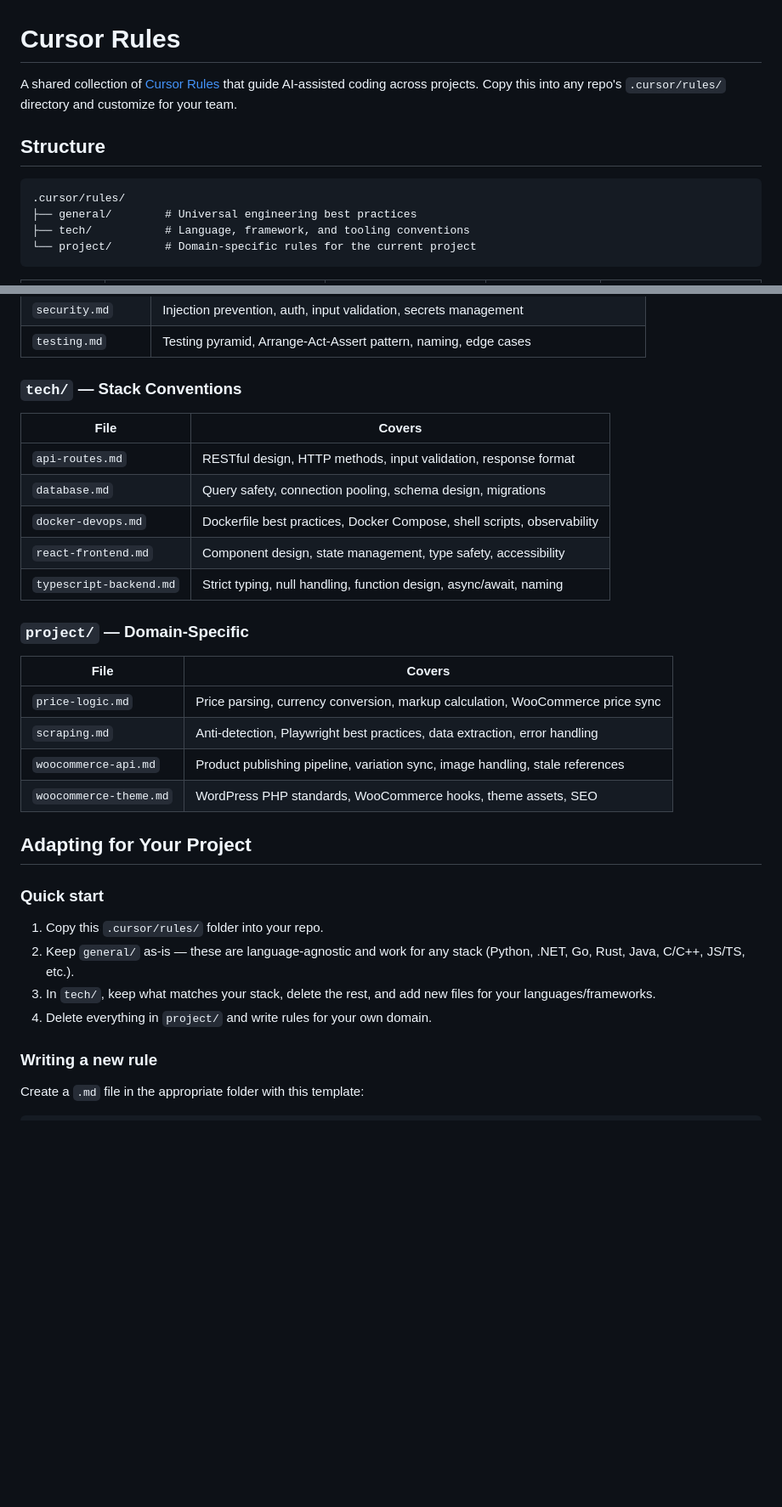
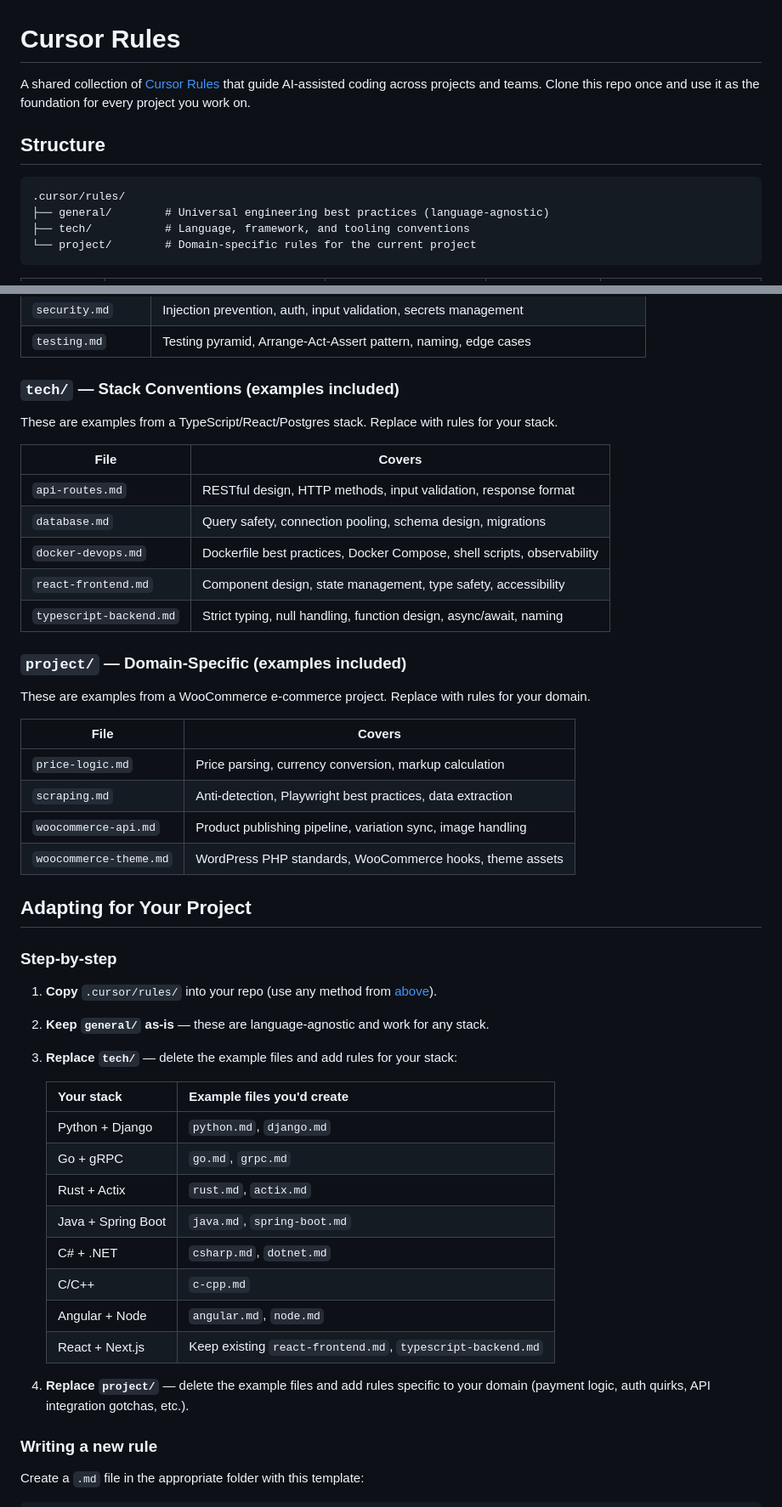
Before and after one commit to saurabhperiwal/agentic-development-rules, a Markdown page: README.md, 2 parts joined by grey strips. Shown at 85% size. GitHub-like rendering; blank space fills up the shorter version.

````diff
--- a/README.md
+++ b/README.md
@@ -1,12 +1,12 @@
 # Cursor Rules
 
-A shared collection of [Cursor Rules](https://docs.cursor.com/context/rules) that guide AI-assisted coding across projects. Copy this into any repo's `.cursor/rules/` directory and customize for your team.
+A shared collection of [Cursor Rules](https://docs.cursor.com/context/rules) that guide AI-assisted coding across projects and teams. Clone this repo once and use it as the foundation for every project you work on.
 
 ## Structure
 
 ```
 .cursor/rules/
-├── general/        # Universal engineering best practices
+├── general/        # Universal engineering best practices (language-agnostic)
 ├── tech/           # Language, framework, and tooling conventions
 └── project/        # Domain-specific rules for the current project
 ```
@@ -43,7 +104,9 @@ All files use `globs: ["**"]` — they apply to every file regardless of languag
 | `security.md` | Injection prevention, auth, input validation, secrets management |
 | `testing.md` | Testing pyramid, Arrange-Act-Assert pattern, naming, edge cases |
 
-### `tech/` — Stack Conventions
+### `tech/` — Stack Conventions (examples included)
+
+These are examples from a TypeScript/React/Postgres stack. Replace with rules for your stack.
 
 | File | Covers |
 |---|---|
@@ -53,23 +116,37 @@ All files use `globs: ["**"]` — they apply to every file regardless of languag
 | `react-frontend.md` | Component design, state management, type safety, accessibility |
 | `typescript-backend.md` | Strict typing, null handling, function design, async/await, naming |
 
-### `project/` — Domain-Specific
+### `project/` — Domain-Specific (examples included)
+
+These are examples from a WooCommerce e-commerce project. Replace with rules for your domain.
 
 | File | Covers |
 |---|---|
-| `price-logic.md` | Price parsing, currency conversion, markup calculation, WooCommerce price sync |
-| `scraping.md` | Anti-detection, Playwright best practices, data extraction, error handling |
-| `woocommerce-api.md` | Product publishing pipeline, variation sync, image handling, stale references |
-| `woocommerce-theme.md` | WordPress PHP standards, WooCommerce hooks, theme assets, SEO |
+| `price-logic.md` | Price parsing, currency conversion, markup calculation |
+| `scraping.md` | Anti-detection, Playwright best practices, data extraction |
+| `woocommerce-api.md` | Product publishing pipeline, variation sync, image handling |
+| `woocommerce-theme.md` | WordPress PHP standards, WooCommerce hooks, theme assets |
 
 ## Adapting for Your Project
 
-### Quick start
+### Step-by-step
 
-1. Copy this `.cursor/rules/` folder into your repo.
-2. Keep `general/` as-is — these are language-agnostic and work for any stack (Python, .NET, Go, Rust, Java, C/C++, JS/TS, etc.).
-3. In `tech/`, keep what matches your stack, delete the rest, and add new files for your languages/frameworks.
-4. Delete everything in `project/` and write rules for your own domain.
+1. **Copy** `.cursor/rules/` into your repo (use any method from [above](#using-this-in-your-projects)).
+2. **Keep `general/` as-is** — these are language-agnostic and work for any stack.
+3. **Replace `tech/`** — delete the example files and add rules for your stack:
+
+   | Your stack | Example files you'd create |
+   |---|---|
+   | Python + Django | `python.md`, `django.md` |
+   | Go + gRPC | `go.md`, `grpc.md` |
+   | Rust + Actix | `rust.md`, `actix.md` |
+   | Java + Spring Boot | `java.md`, `spring-boot.md` |
+   | C# + .NET | `csharp.md`, `dotnet.md` |
+   | C/C++ | `c-cpp.md` |
+   | Angular + Node | `angular.md`, `node.md` |
+   | React + Next.js | Keep existing `react-frontend.md`, `typescript-backend.md` |
+
+4. **Replace `project/`** — delete the example files and add rules specific to your domain (payment logic, auth quirks, API integration gotchas, etc.).
 
 ### Writing a new rule
 
````
Also changed, not shown: other parts of README.md (+66 -2 lines).
